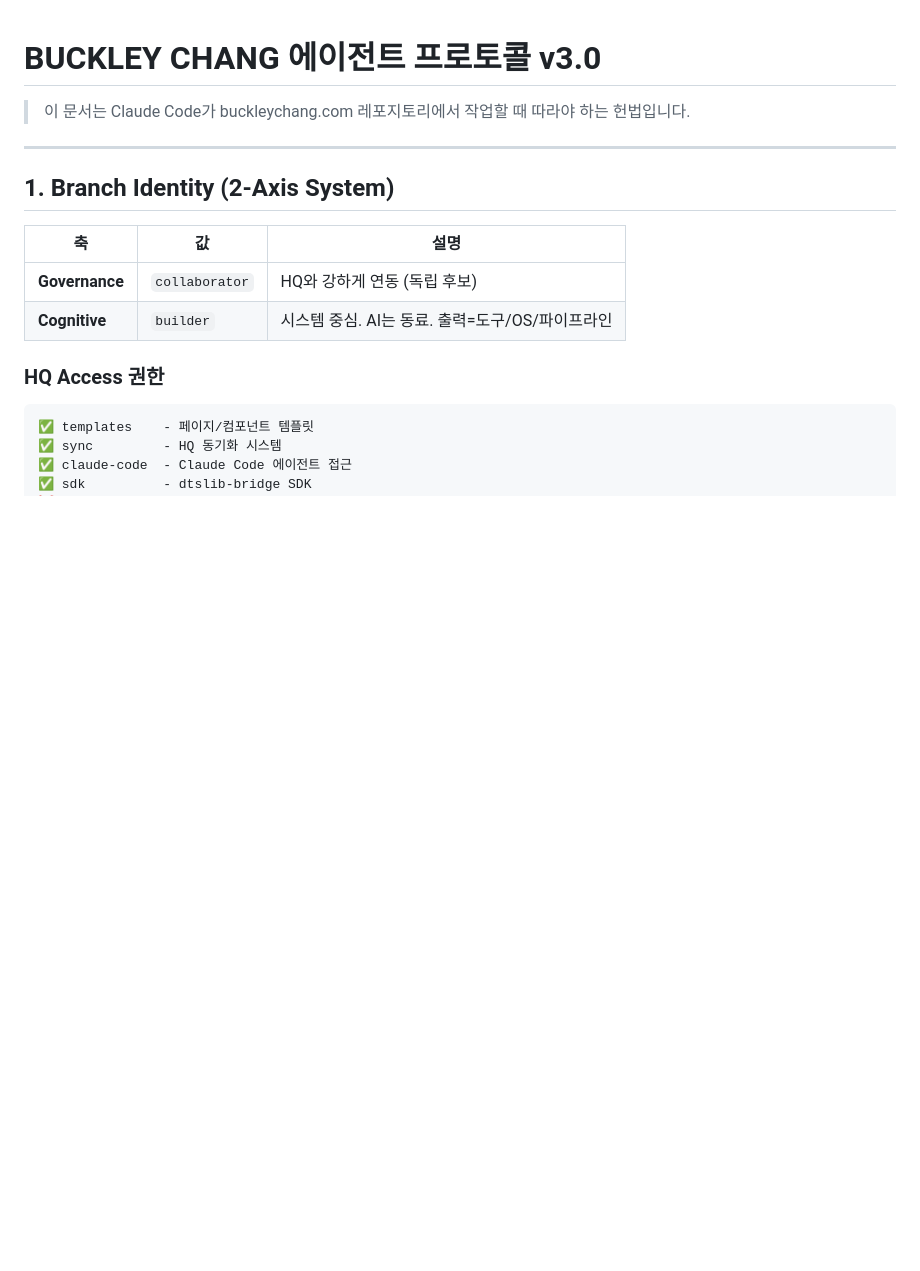
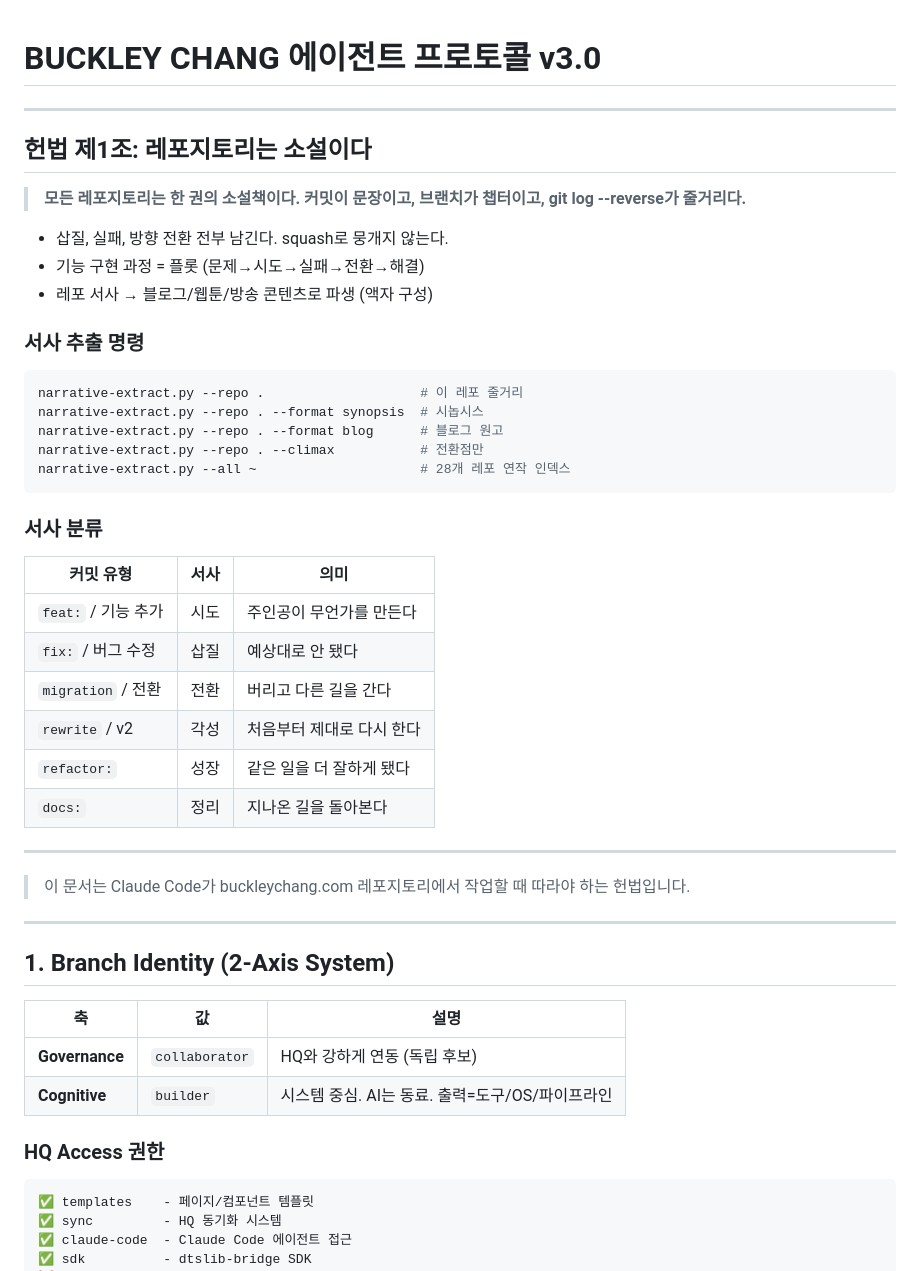
Before and after one commit to dtslib1979/buckleychang.com, a Markdown page: CLAUDE.md, the part around the change. GitHub-like rendering; blank space fills up the shorter version.

Commit message:
docs: 헌법 제1조 — 레포지토리는 소설이다
커밋 = 문장, 브랜치 = 챕터, git log = 줄거리.
서사 추출 엔진(narrative-extract.py) 광역 적용.

Co-Authored-By: Claude Opus 4.6 <noreply@anthropic.com>

````diff
--- a/CLAUDE.md
+++ b/CLAUDE.md
@@ -1,4 +1,39 @@
 # BUCKLEY CHANG 에이전트 프로토콜 v3.0
+
+---
+
+## 헌법 제1조: 레포지토리는 소설이다
+
+> **모든 레포지토리는 한 권의 소설책이다.**
+> **커밋이 문장이고, 브랜치가 챕터이고, git log --reverse가 줄거리다.**
+
+- 삽질, 실패, 방향 전환 전부 남긴다. squash로 뭉개지 않는다.
+- 기능 구현 과정 = 플롯 (문제→시도→실패→전환→해결)
+- 레포 서사 → 블로그/웹툰/방송 콘텐츠로 파생 (액자 구성)
+
+### 서사 추출 명령
+
+```bash
+narrative-extract.py --repo .                    # 이 레포 줄거리
+narrative-extract.py --repo . --format synopsis  # 시놉시스
+narrative-extract.py --repo . --format blog      # 블로그 원고
+narrative-extract.py --repo . --climax           # 전환점만
+narrative-extract.py --all ~                     # 28개 레포 연작 인덱스
+```
+
+### 서사 분류
+
+| 커밋 유형 | 서사 | 의미 |
+|-----------|------|------|
+| `feat:` / 기능 추가 | 시도 | 주인공이 무언가를 만든다 |
+| `fix:` / 버그 수정 | 삽질 | 예상대로 안 됐다 |
+| `migration` / 전환 | 전환 | 버리고 다른 길을 간다 |
+| `rewrite` / v2 | 각성 | 처음부터 제대로 다시 한다 |
+| `refactor:` | 성장 | 같은 일을 더 잘하게 됐다 |
+| `docs:` | 정리 | 지나온 길을 돌아본다 |
+
+---
+
 
 > 이 문서는 Claude Code가 buckleychang.com 레포지토리에서 작업할 때 따라야 하는 헌법입니다.
 
````
